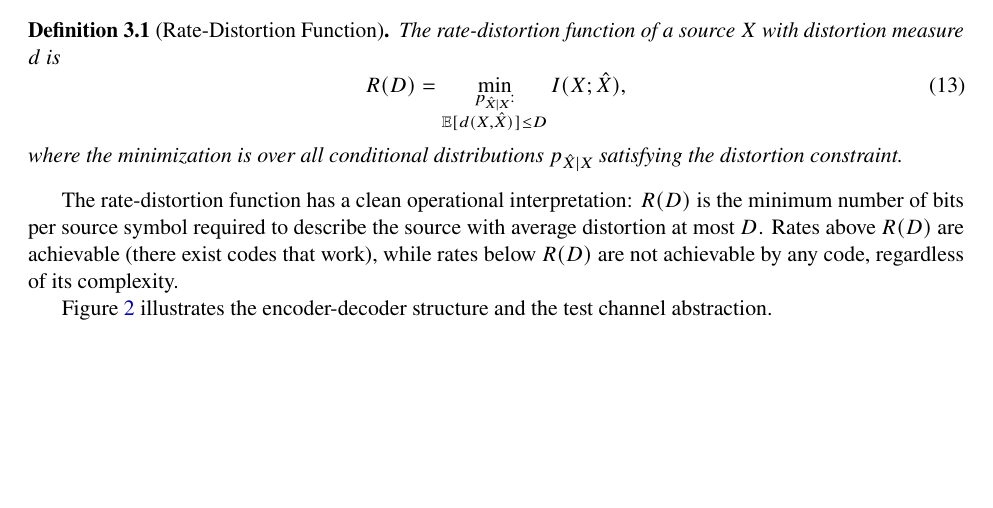
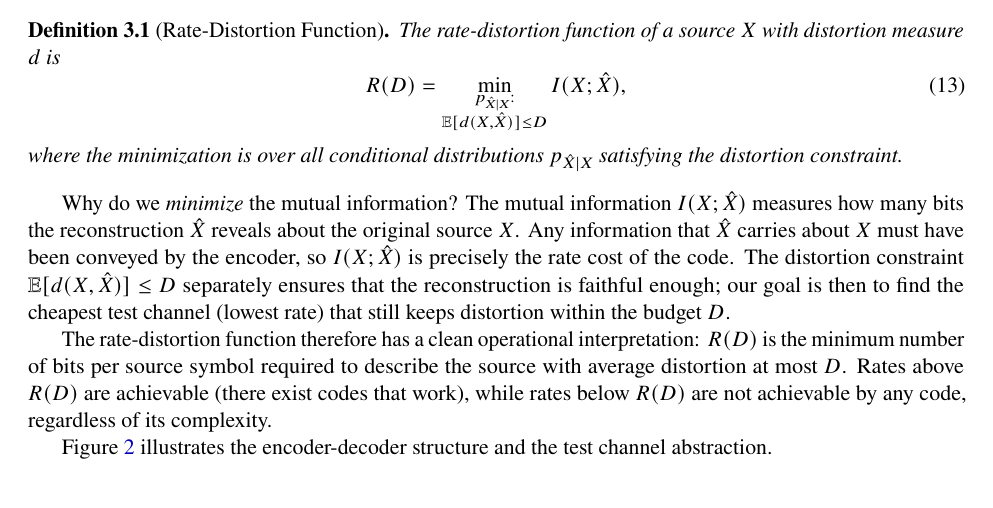
Before and after one commit to ANRGUSC/rate-distortion-bernoulli-finite, a LaTeX paper (main.tex): part of page 6 of 19, cut so that both start at the same text, the shorter picture padded with empty space. Compiled offline with pdfLaTeX.

Commit message:
Clarify why mutual information is minimized in R(D) definition
Explains that I(X; X-hat) represents the rate cost (bits the encoder
must spend), while the distortion constraint separately ensures fidelity.

Co-Authored-By: Claude Opus 4.6 <noreply@anthropic.com>

```diff
--- a/main.tex
+++ b/main.tex
@@ -468,9 +468,18 @@ where the minimization is over all conditional distributions $p_{\hat{X}|X}$
 satisfying the distortion constraint.
 \end{definition}
 
-The rate-distortion function has a clean operational interpretation: $\RD$ is
-the minimum number of bits per source symbol required to describe the source
-with average distortion at most $D$.
+Why do we \emph{minimize} the mutual information?
+The mutual information $I(X; \hat{X})$ measures how many bits the reconstruction
+$\hat{X}$ reveals about the original source $X$.
+Any information that $\hat{X}$ carries about $X$ must have been conveyed by the
+encoder, so $I(X; \hat{X})$ is precisely the rate cost of the code.
+The distortion constraint $\E[d(X, \hat{X})] \leq D$ separately ensures that the
+reconstruction is faithful enough; our goal is then to find the cheapest
+test channel (lowest rate) that still keeps distortion within the budget $D$.
+
+The rate-distortion function therefore has a clean operational interpretation:
+$\RD$ is the minimum number of bits per source symbol required to describe the
+source with average distortion at most $D$.
 Rates above $\RD$ are achievable (there exist codes that work), while rates
 below $\RD$ are not achievable by any code, regardless of its complexity.
 
```
Also changed, not shown: main.pdf.
